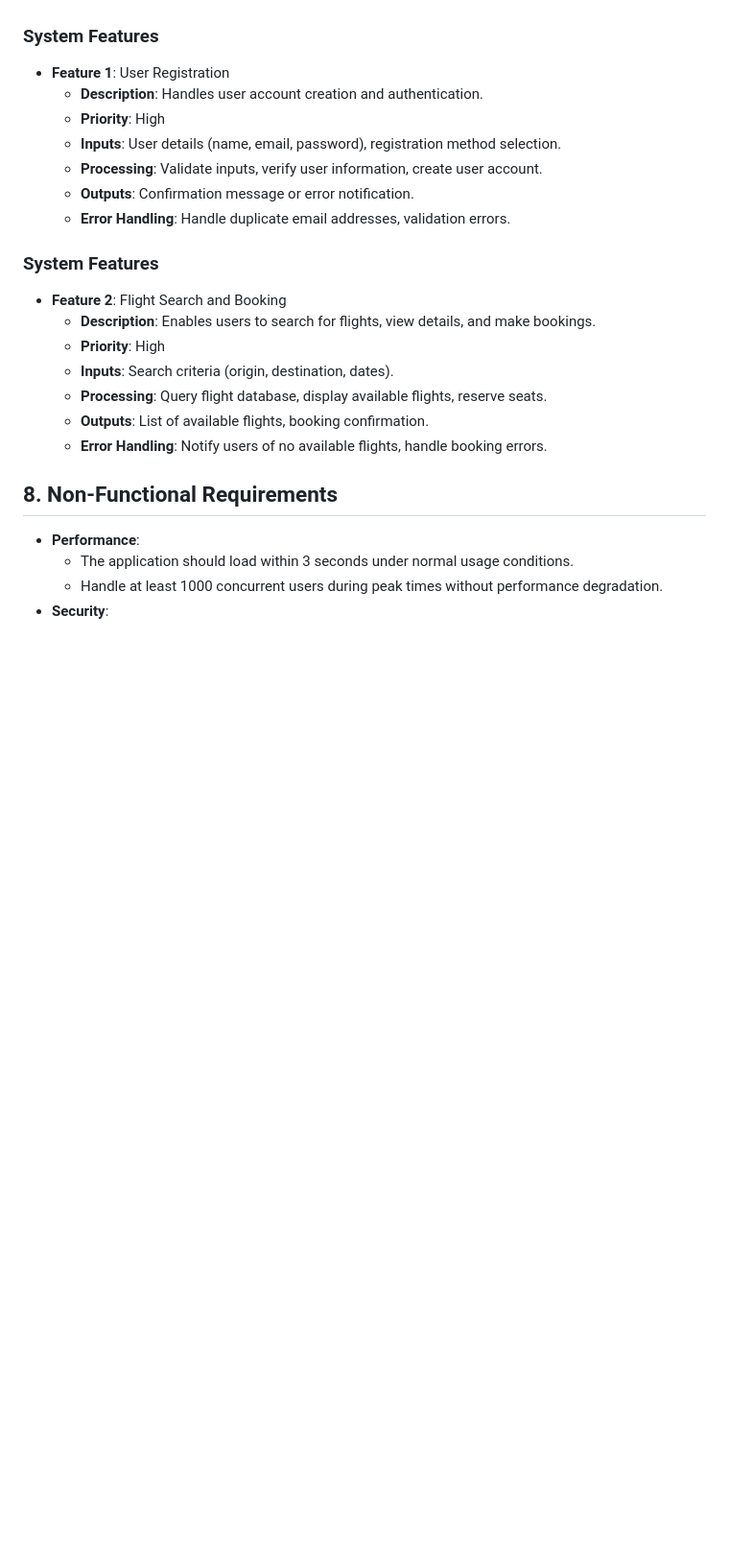
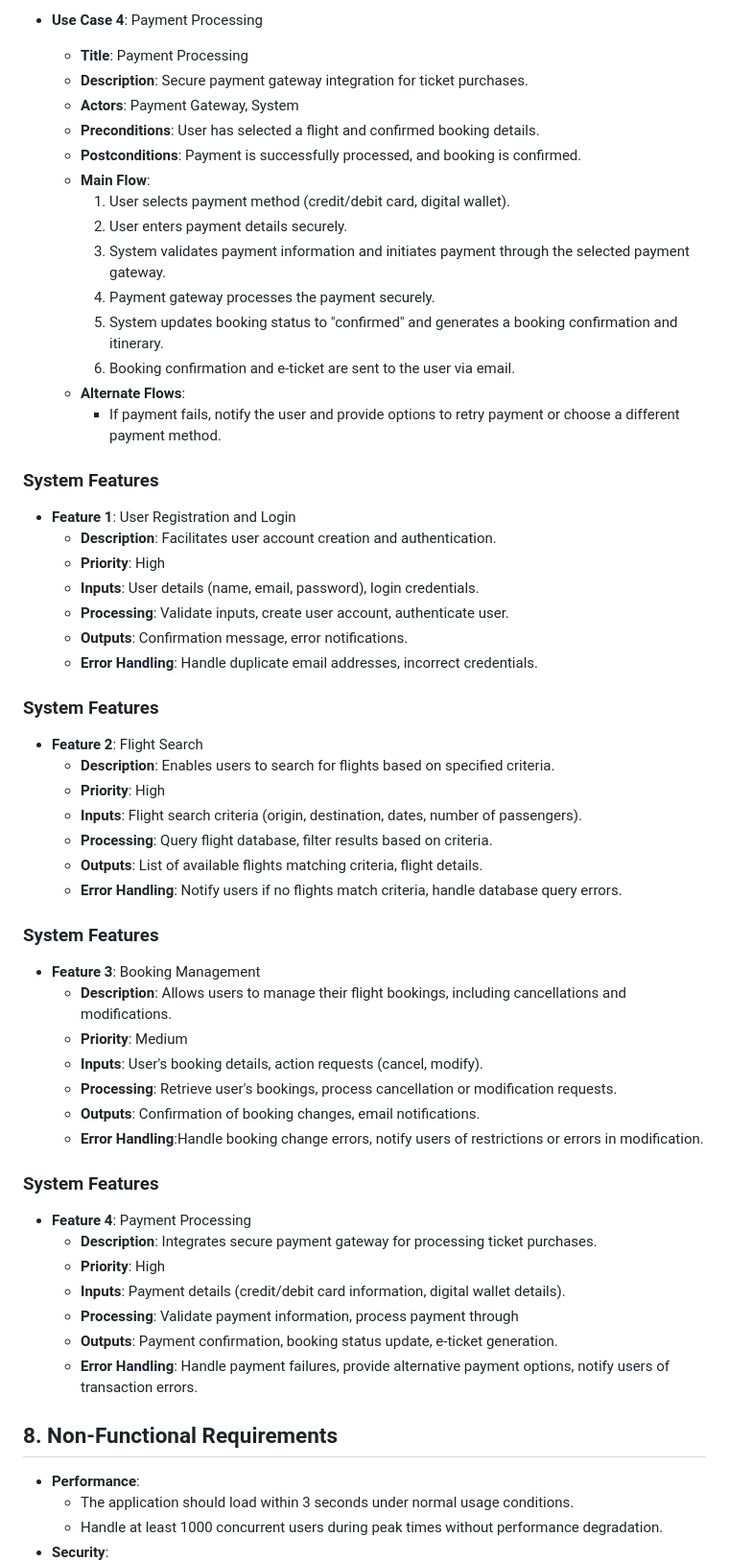
Before and after one commit to khryzmd/Flight-Booking-App, a Markdown page: README.md, the part around the change printed below. Shown: that part at 96% size. Rendered like a GitHub page; blank space fills up the shorter version.

```diff
--- a/README.md
+++ b/README.md
@@ -76,21 +94,54 @@
+- **Use Case 4**: Payment Processing
+  - **Title**: Payment Processing
+  - **Description**: Secure payment gateway integration for ticket purchases.
+  - **Actors**: Payment Gateway, System
+  - **Preconditions**: User has selected a flight and confirmed booking details.
+  - **Postconditions**: Payment is successfully processed, and booking is confirmed.
+  - **Main Flow**:
+    1. User selects payment method (credit/debit card, digital wallet).
+    2. User enters payment details securely.
+    3. System validates payment information and initiates payment through the selected payment gateway.
+    4. Payment gateway processes the payment securely.
+    5. System updates booking status to "confirmed" and generates a booking confirmation and itinerary.
+    6. Booking confirmation and e-ticket are sent to the user via email.
+  - **Alternate Flows**:
+    - If payment fails, notify the user and provide options to retry payment or choose a different payment method.
 
 ### System Features
-- **Feature 1**: User Registration
-  - **Description**: Handles user account creation and authentication.
+- **Feature 1**: User Registration and Login
+  - **Description**: Facilitates user account creation and authentication.
   - **Priority**: High
-  - **Inputs**: User details (name, email, password), registration method selection.
-  - **Processing**: Validate inputs, verify user information, create user account.
-  - **Outputs**: Confirmation message or error notification.
-  - **Error Handling**: Handle duplicate email addresses, validation errors.
+  - **Inputs**: User details (name, email, password), login credentials.
+  - **Processing**: Validate inputs, create user account, authenticate user.
+  - **Outputs**: Confirmation message, error notifications.
+  - **Error Handling**: Handle duplicate email addresses, incorrect credentials.
 
 ### System Features
-- **Feature 2**: Flight Search and Booking
-  - **Description**: Enables users to search for flights, view details, and make bookings.
+- **Feature 2**: Flight Search
+  - **Description**: Enables users to search for flights based on specified criteria.
   - **Priority**: High
-  - **Inputs**: Search criteria (origin, destination, dates).
-  - **Processing**: Query flight database, display available flights, reserve seats.
-  - **Outputs**: List of available flights, booking confirmation.
-  - **Error Handling**: Notify users of no available flights, handle booking errors.
+  - **Inputs**: Flight search criteria (origin, destination, dates, number of passengers).
+  - **Processing**: Query flight database, filter results based on criteria.
+  - **Outputs**: List of available flights matching criteria, flight details.
+  - **Error Handling**: Notify users if no flights match criteria, handle database query errors.
+
+### System Features
+- **Feature 3**: Booking Management
+  - **Description**: Allows users to manage their flight bookings, including cancellations and modifications.
+  - **Priority**: Medium
+  - **Inputs**: User's booking details, action requests (cancel, modify).
+  - **Processing**: Retrieve user's bookings, process cancellation or modification requests.
+  - **Outputs**: Confirmation of booking changes, email notifications.
+  - **Error Handling**:Handle booking change errors, notify users of restrictions or errors in modification.
+
+### System Features
+- **Feature 4**: Payment Processing
+  - **Description**: Integrates secure payment gateway for processing ticket purchases.
+  - **Priority**: High
+  - **Inputs**: Payment details (credit/debit card information, digital wallet details).
+  - **Processing**: Validate payment information, process payment through
+  - **Outputs**: Payment confirmation, booking status update, e-ticket generation.
+  - **Error Handling**: Handle payment failures, provide alternative payment options, notify users of transaction errors.
 
 ## 8. Non-Functional Requirements
 - **Performance**:
```
Also changed, not shown: other parts of README.md (+42 -24 lines).
